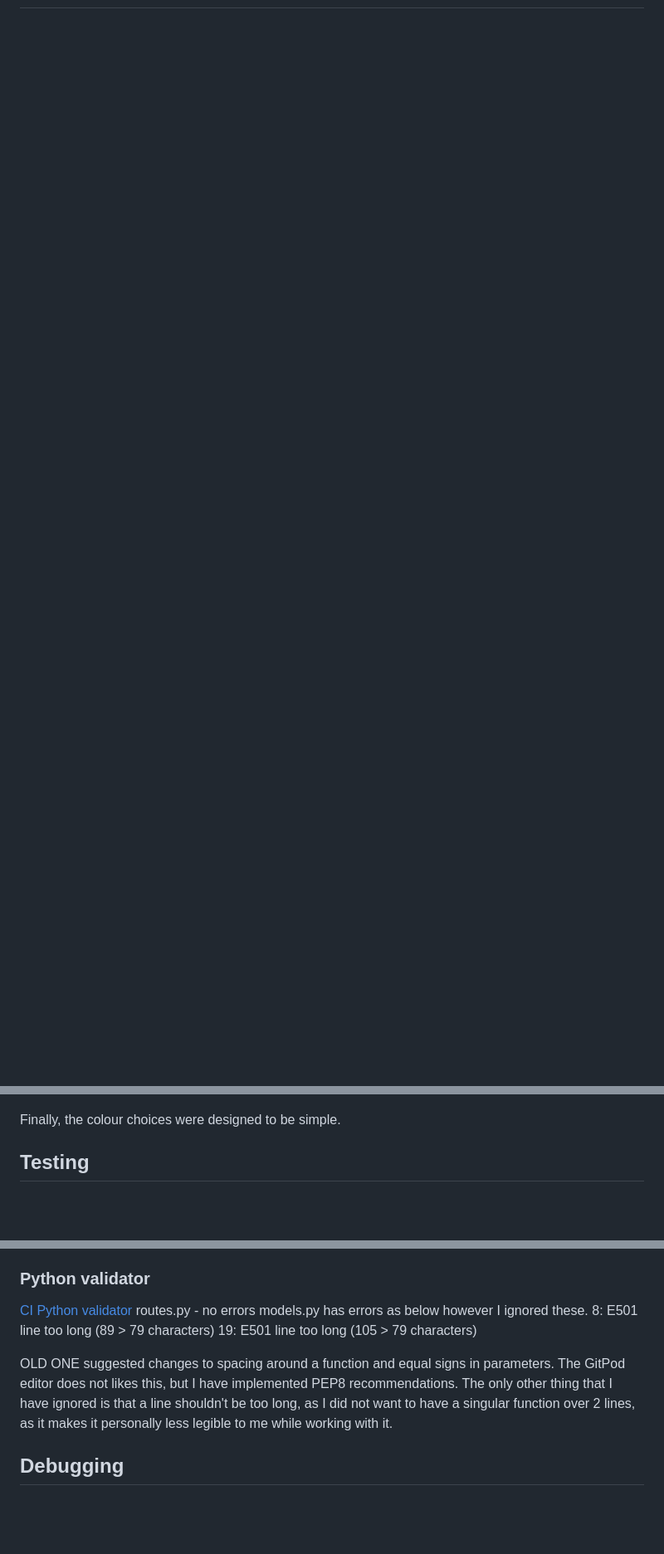
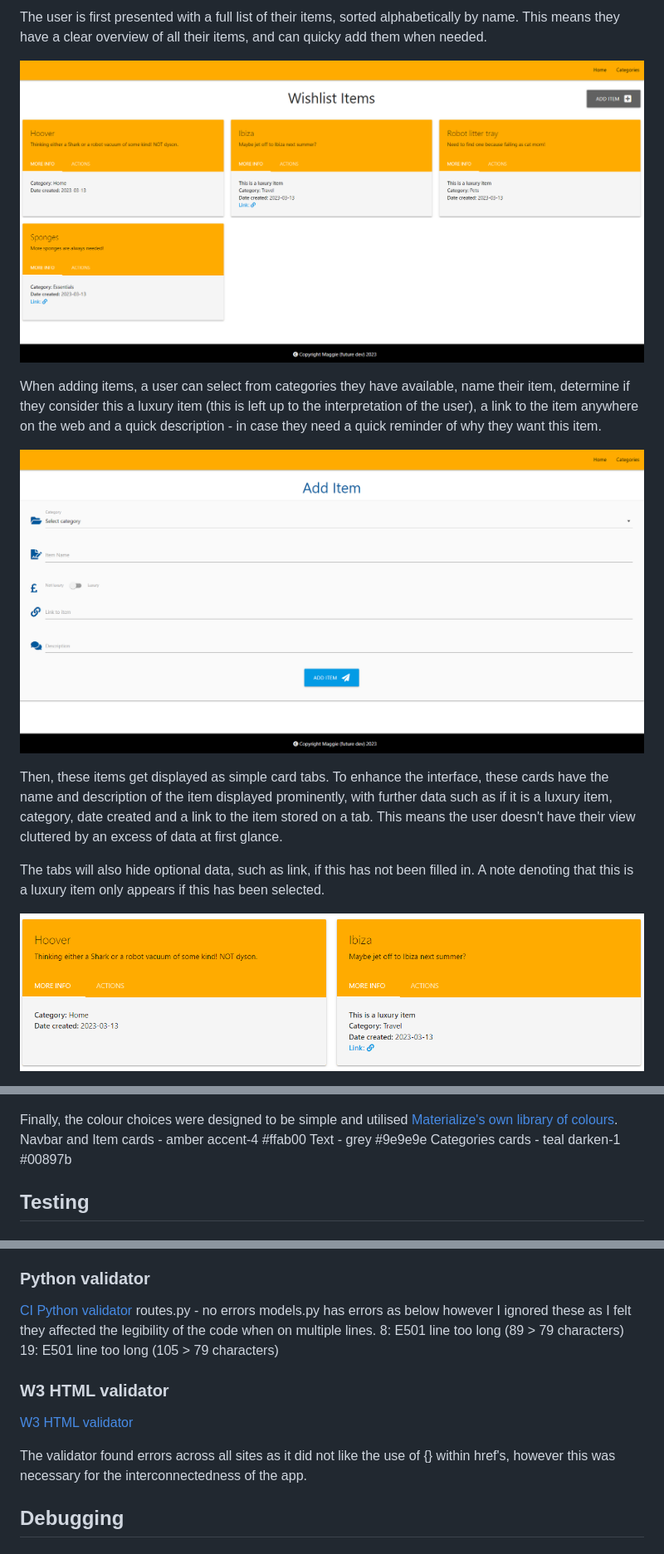
Before and after one commit to mutkovicova/personal-wishlist-project3, a Markdown page: README.md, 3 parts joined by grey strips. Shown: that part at 83% size. Drawn GitHub-style; pictures changed too: assets/readme-files/add-item-interface.png (added), assets/readme-files/cards-optional-text.png (added), assets/readme-files/wishlist-items-page.png (added); blank space fills up the shorter version.

Commit message:
finalised README

```diff
--- a/README.md
+++ b/README.md
@@ -25 +39,15 @@ Am I responsive screenshot here.
 
+The user is first presented with a full list of their items, sorted alphabetically by name. This means they have a clear overview of all their items, and can quicky add them when needed.
+
+![wishlist items page](assets/readme-files/wishlist-items-page.png)
+
+When adding items, a user can select from categories they have available, name their item, determine if they consider this a luxury item (this is left up to the interpretation of the user), a link to the item anywhere on the web and a quick description - in case they need a quick reminder of why they want this item.
+
+![adding items form](assets/readme-files/add-item-interface.png)
+
+Then, these items get displayed as simple card tabs. To enhance the interface, these cards have the name and description of the item displayed prominently, with further data such as if it is a luxury item, category, date created and a link to the item stored on a tab. This means the user doesn't have their view cluttered by an excess of data at first glance.
+
+The tabs will also hide optional data, such as link, if this has not been filled in. A note denoting that this is a luxury item only appears if this has been selected.
+
+![card layout](assets/readme-files/cards-optional-text.png)
+
@@ -44,7 +79,10 @@ I utilised Materialize cards, using in particular the simple card layout as well
 
 ![card design](assets/readme-files/card-wireframe.png)
 
-Finally, the colour choices were designed to be simple.
+Finally, the colour choices were designed to be simple and utilised [Materialize's own library of colours](https://materializecss.com/color.html).
+Navbar and Item cards - amber accent-4 #ffab00
+Text - grey #9e9e9e
+Categories cards - teal darken-1 #00897b
 
 ## Testing
 
@@ -58,12 +96,15 @@ Lighthouse testing came back with green across the board so I feel satisfied wit
 
 [CI Python validator](https://pep8ci.herokuapp.com/)
 routes.py - no errors
-models.py has errors as below however I ignored these.
+models.py has errors as below however I ignored these as I felt they affected the legibility of the code when on multiple lines.
 8: E501 line too long (89 > 79 characters)
 19: E501 line too long (105 > 79 characters)
 
-OLD ONE suggested changes to spacing around a function and equal signs in parameters. The GitPod editor does not likes this, but I have implemented PEP8 recommendations.
-The only other thing that I have ignored is that a line shouldn't be too long, as I did not want to have a singular function over 2 lines, as it makes it personally less legible to me while working with it.
+### W3 HTML validator
+
+[W3 HTML validator](https://validator.w3.org/nu/#textarea)
+
+The validator found errors across all sites as it did not like the use of {} within href's, however this was necessary for the interconnectedness of the app.
 
 ## Debugging
 
```
Also changed, not shown: other parts of README.md (+57 -64 lines), assets/readme-files/amiresponsive-screenshot.png (added), assets/readme-files/card-tabs-demonstrated.png (added), assets/readme-files/categories-page.png (added).
